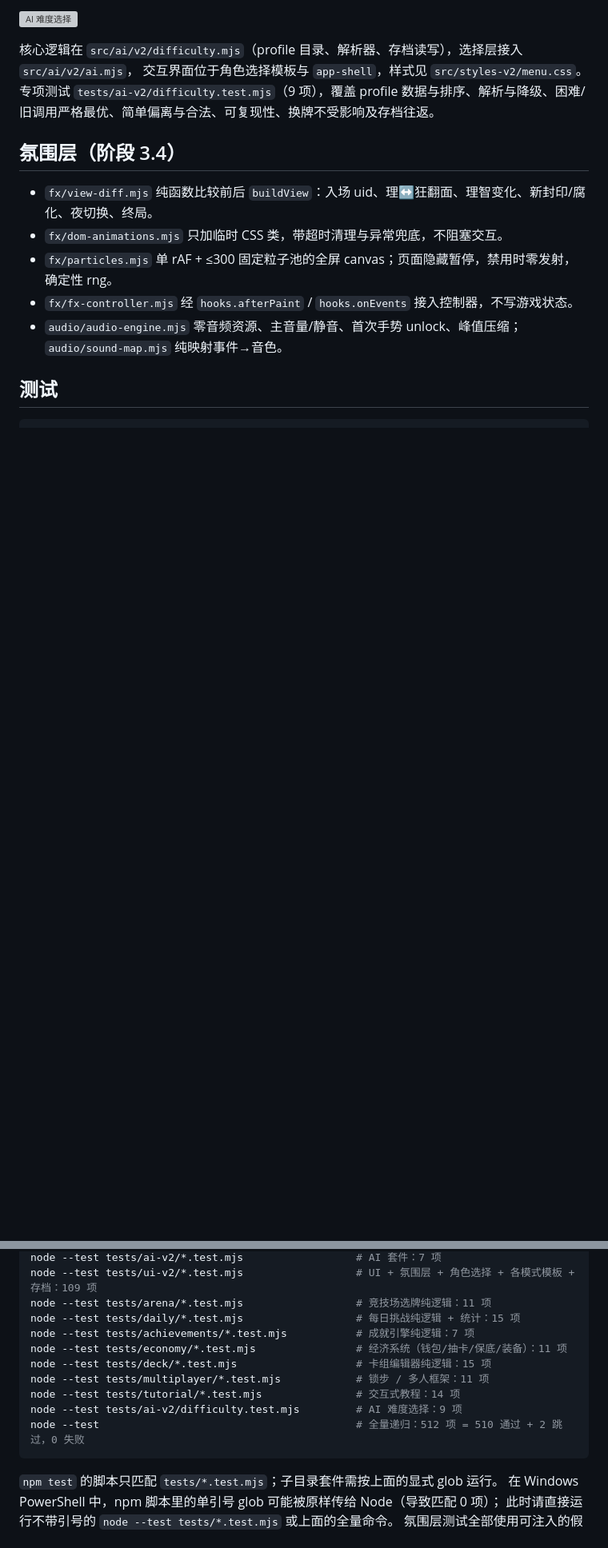
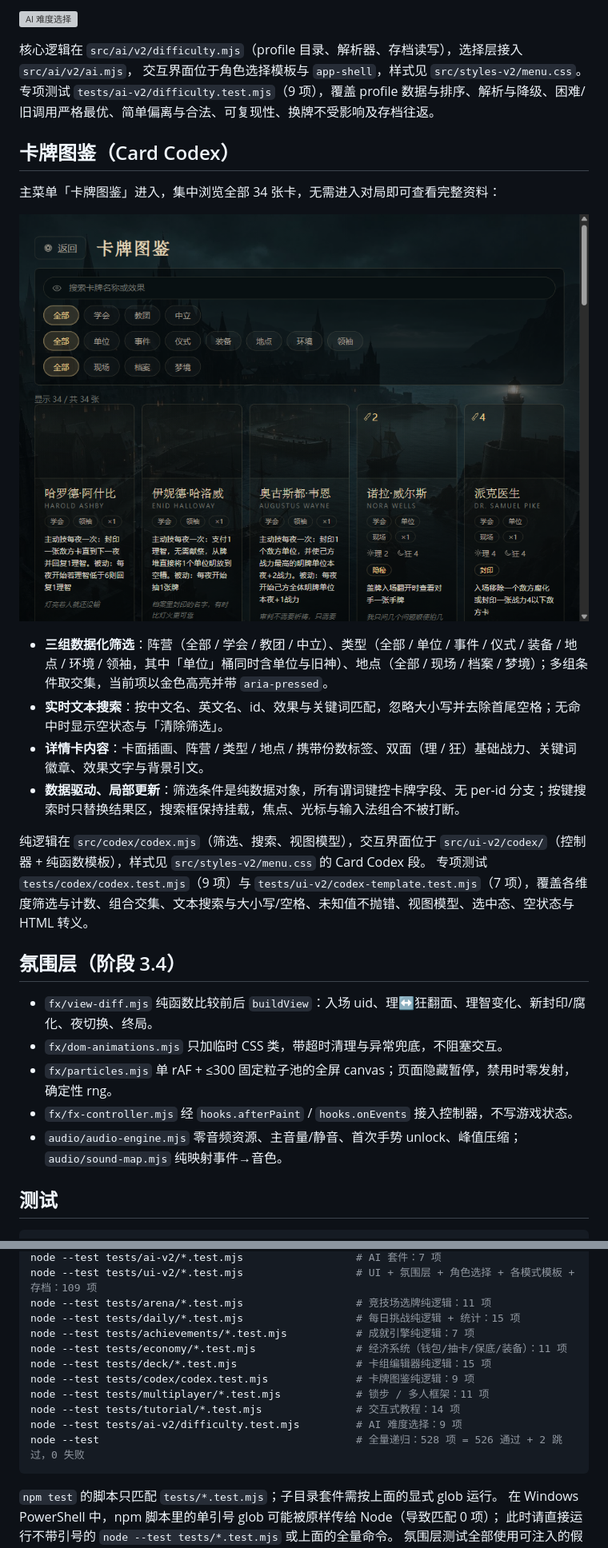
Before and after one commit to Lsirto/greyharbor, a Markdown page: README.md, 2 parts joined by grey strips. Shown at 80% size. Drawn GitHub-style; pictures changed too: screenshots/codex.png (added); blank space fills up the shorter version; grey boxes are pictures that could not be loaded.

````diff
--- a/README.md
+++ b/README.md
@@ -336,6 +341,20 @@ Achievement wall 段。专项测试 `tests/achievements/achievements.test.mjs`
 交互界面位于角色选择模板与 `app-shell`，样式见 `src/styles-v2/menu.css`。
 专项测试 `tests/ai-v2/difficulty.test.mjs`（9 项），覆盖 profile 数据与排序、解析与降级、困难/旧调用严格最优、简单偏离与合法、可复现性、换牌不受影响及存档往返。
 
+## 卡牌图鉴（Card Codex）
+
+主菜单「卡牌图鉴」进入，集中浏览全部 34 张卡，无需进入对局即可查看完整资料：
+
+![卡牌图鉴](screenshots/codex.png)
+
+- **三组数据化筛选**：阵营（全部 / 学会 / 教团 / 中立）、类型（全部 / 单位 / 事件 / 仪式 / 装备 / 地点 / 环境 / 领袖，其中「单位」桶同时含单位与旧神）、地点（全部 / 现场 / 档案 / 梦境）；多组条件取交集，当前项以金色高亮并带 `aria-pressed`。
+- **实时文本搜索**：按中文名、英文名、id、效果与关键词匹配，忽略大小写并去除首尾空格；无命中时显示空状态与「清除筛选」。
+- **详情卡内容**：卡面插画、阵营 / 类型 / 地点 / 携带份数标签、双面（理 / 狂）基础战力、关键词徽章、效果文字与背景引文。
+- **数据驱动、局部更新**：筛选条件是纯数据对象，所有谓词键控卡牌字段、无 per-id 分支；按键搜索时只替换结果区，搜索框保持挂载，焦点、光标与输入法组合不被打断。
+
+纯逻辑在 `src/codex/codex.mjs`（筛选、搜索、视图模型），交互界面位于 `src/ui-v2/codex/`（控制器 + 纯函数模板），样式见 `src/styles-v2/menu.css` 的 Card Codex 段。
+专项测试 `tests/codex/codex.test.mjs`（9 项）与 `tests/ui-v2/codex-template.test.mjs`（7 项），覆盖各维度筛选与计数、组合交集、文本搜索与大小写/空格、未知值不抛错、视图模型、选中态、空状态与 HTML 转义。
+
 ## 氛围层（阶段 3.4）
 
 - `fx/view-diff.mjs` 纯函数比较前后 `buildView`：入场 uid、理↔狂翻面、理智变化、新封印/腐化、夜切换、终局。
@@ -357,10 +376,11 @@ node --test tests/daily/*.test.mjs                  # 每日挑战纯逻辑 +
 node --test tests/achievements/*.test.mjs           # 成就引擎纯逻辑：7 项
 node --test tests/economy/*.test.mjs                # 经济系统（钱包/抽卡/保底/装备）：11 项
 node --test tests/deck/*.test.mjs                   # 卡组编辑器纯逻辑：15 项
+node --test tests/codex/codex.test.mjs              # 卡牌图鉴纯逻辑：9 项
 node --test tests/multiplayer/*.test.mjs            # 锁步 / 多人框架：11 项
 node --test tests/tutorial/*.test.mjs               # 交互式教程：14 项
 node --test tests/ai-v2/difficulty.test.mjs         # AI 难度选择：9 项
-node --test                                         # 全量递归：512 项 = 510 通过 + 2 跳过，0 失败
+node --test                                         # 全量递归：528 项 = 526 通过 + 2 跳过，0 失败
 ```
 
 `npm test` 的脚本只匹配 `tests/*.test.mjs`；子目录套件需按上面的显式 glob 运行。
````
Also changed, not shown: other parts of README.md (+6 -1 lines), 9 other files.
